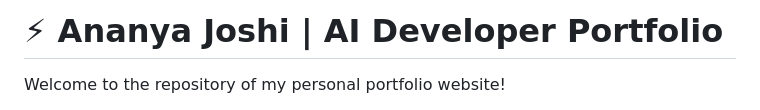
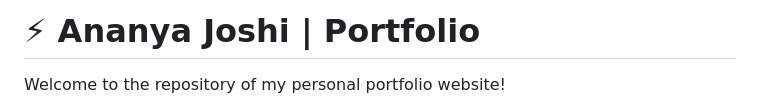
Before and after one commit to ananyajoshi-cseai/Portfolio-Ananya-Joshi, a Markdown page: README.md, the part around the change. Rendered like a GitHub page.

Commit message:
Change portfolio title in README
Updated the title of the portfolio in README.md.

```diff
--- a/README.md
+++ b/README.md
@@ -1,4 +1,4 @@
-# ⚡ Ananya Joshi | AI Developer Portfolio
+# ⚡ Ananya Joshi | Portfolio
 
 Welcome to the repository of my personal portfolio website!
 
```
